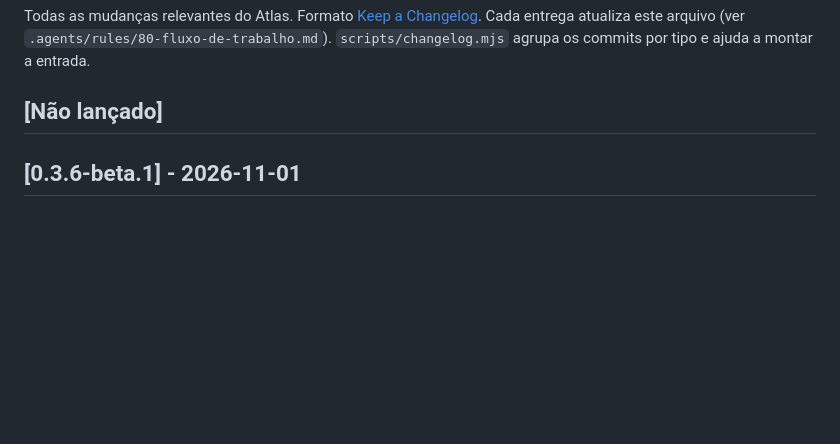
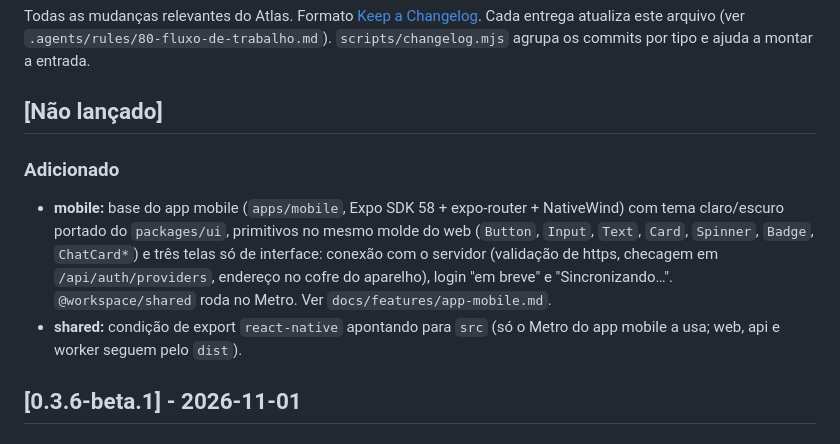
Before and after one commit to ali-ali18/Atlas, a Markdown page: CHANGELOG.md, the part around the change. GitHub-like rendering; blank space fills up the shorter version.

Commit message:
docs: feature do app mobile e entrada no changelog
Co-Authored-By: Claude Sonnet 5.5 <noreply@anthropic.com>
Claude-Session: https://claude.ai/code/session_01M7bQiDiqGPXYMsnD4vpJK2

```diff
--- a/CHANGELOG.md
+++ b/CHANGELOG.md
@@ -3,6 +3,10 @@
 Todas as mudanças relevantes do Atlas. Formato [Keep a Changelog](https://keepachangelog.com/pt-BR/1.1.0/). Cada entrega atualiza este arquivo (ver `.agents/rules/80-fluxo-de-trabalho.md`). `scripts/changelog.mjs` agrupa os commits por tipo e ajuda a montar a entrada.
 
 ## [Não lançado]
+
+### Adicionado
+- **mobile:** base do app mobile (`apps/mobile`, Expo SDK 58 + expo-router + NativeWind) com tema claro/escuro portado do `packages/ui`, primitivos no mesmo molde do web (`Button`, `Input`, `Text`, `Card`, `Spinner`, `Badge`, `ChatCard*`) e três telas só de interface: conexão com o servidor (validação de https, checagem em `/api/auth/providers`, endereço no cofre do aparelho), login "em breve" e "Sincronizando…". `@workspace/shared` roda no Metro. Ver `docs/features/app-mobile.md`.
+- **shared:** condição de export `react-native` apontando para `src` (só o Metro do app mobile a usa; web, api e worker seguem pelo `dist`).
 
 ## [0.3.6-beta.1] - 2026-11-01
 
```
Also changed, not shown: docs/features/app-mobile.md (added, +65 -0 lines).
